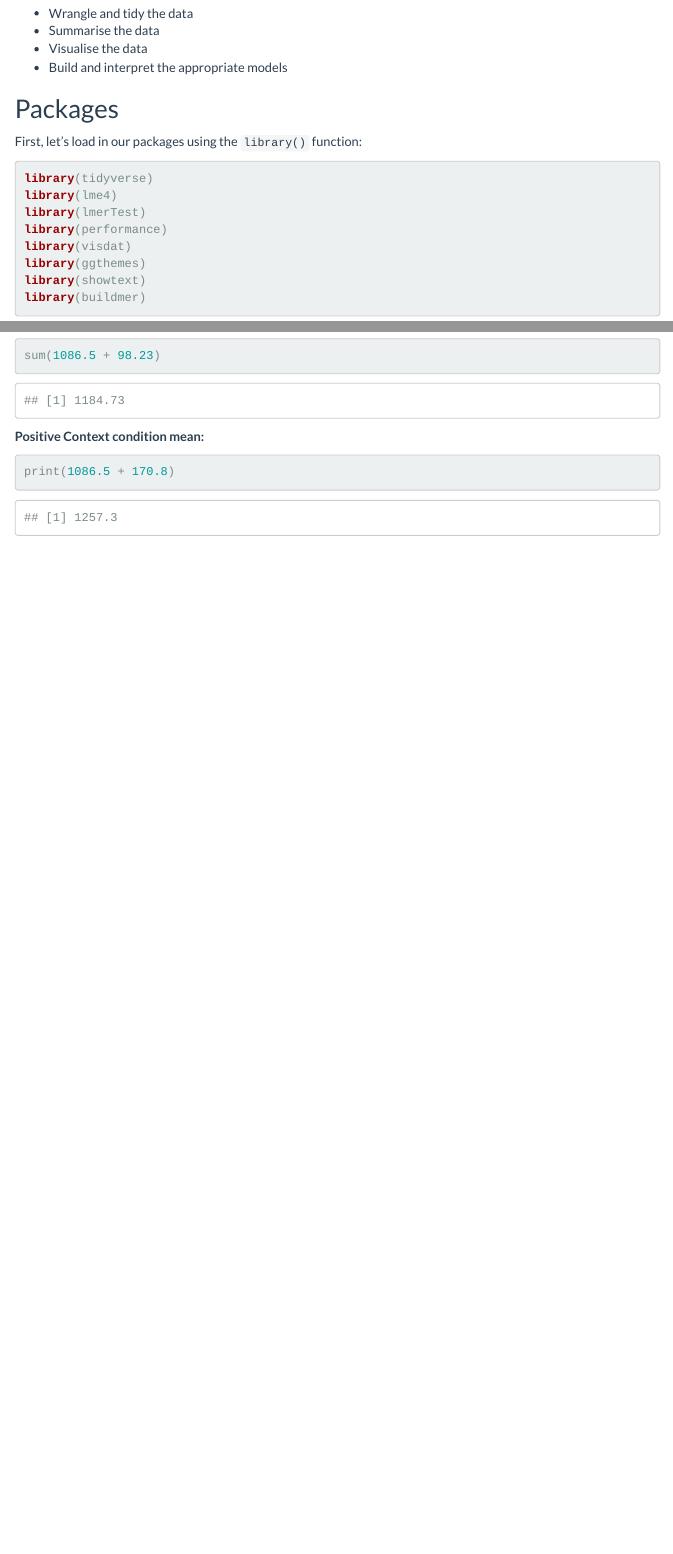
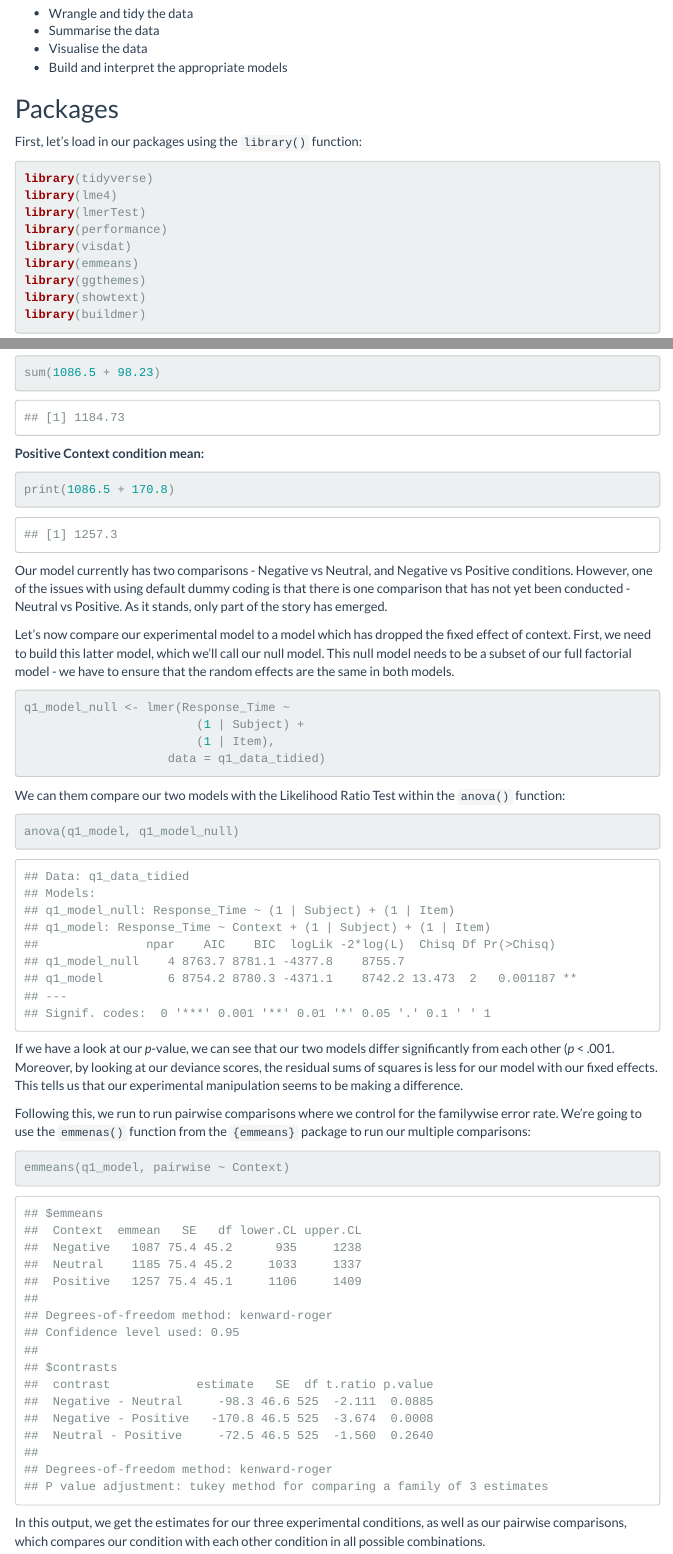
Before and after one commit to shimthal61/Mixed_Models_Assignment, an R Markdown document (assignment_1_markdown.Rmd): the page in a window 1100 px wide, from 240 px down, and a second part further down, joined at a grey line. Rendered offline with R 4.5, knitr and Pandoc, with nearby package versions; code that draws random numbers runs with fixed seeds of ours; some code elsewhere in the file could not run offline; menus at the side of the page are left out.

Commit message:
Built null model, compared both models, carried out multiple comparisons. All with comments

````diff
--- a/assignment_1_markdown.Rmd
+++ b/assignment_1_markdown.Rmd
@@ -33,6 +33,7 @@ library(lme4)
 library(lmerTest)
 library(performance)
 library(visdat)
+library(emmeans)
 library(ggthemes)
 library(showtext)
 library(buildmer)
@@ -184,3 +181,30 @@ sum(1086.5 + 98.23)
 ```{r}
 print(1086.5 + 170.8)
 ```
+
+Our model currently has two comparisons - Negative vs Neutral, and Negative vs Positive conditions. However, one of the issues with using default dummy coding is that there is one comparison that has not yet been conducted - Neutral vs Positive. As it stands, only part of the story has emerged.
+
+Let's now compare our experimental model to a model which has dropped the fixed effect of context. First, we need to build this latter model, which we'll call our null model. This null model needs to be a subset of our full factorial model - we have to ensure that the random effects are the same in both models.
+
+```{r}
+q1_model_null <- lmer(Response_Time ~
+                        (1 | Subject) +
+                        (1 | Item),
+                    data = q1_data_tidied)
+```
+
+We can them compare our two models with the Likelihood Ratio Test within the `anova()` function:
+
+```{r, warning=FALSE, message=FALSE}
+anova(q1_model, q1_model_null)
+```
+
+If we have a look at our *p*-value, we can see that our two models differ significantly from each other (*p* < .001. Moreover, by looking at our deviance scores, the residual sums of squares is less for our model with our fixed effects. This tells us that our experimental manipulation seems to be making a difference.
+
+Following this, we run to run pairwise comparisons where we control for the familywise error rate. We're going to use the `emmenas()` function from the `{emmeans}` package to run our multiple comparisons:
+
+```{r}
+emmeans(q1_model, pairwise ~ Context)
+```
+
+In this output, we get the estimates for our three experimental conditions, as well as our pairwise comparisons, which compares our condition with each other condition in all possible combinations.
````
Also changed, not shown: assignment_1_markdown.html, assignment_1_markdown.Rmd (4 more changed lines).
